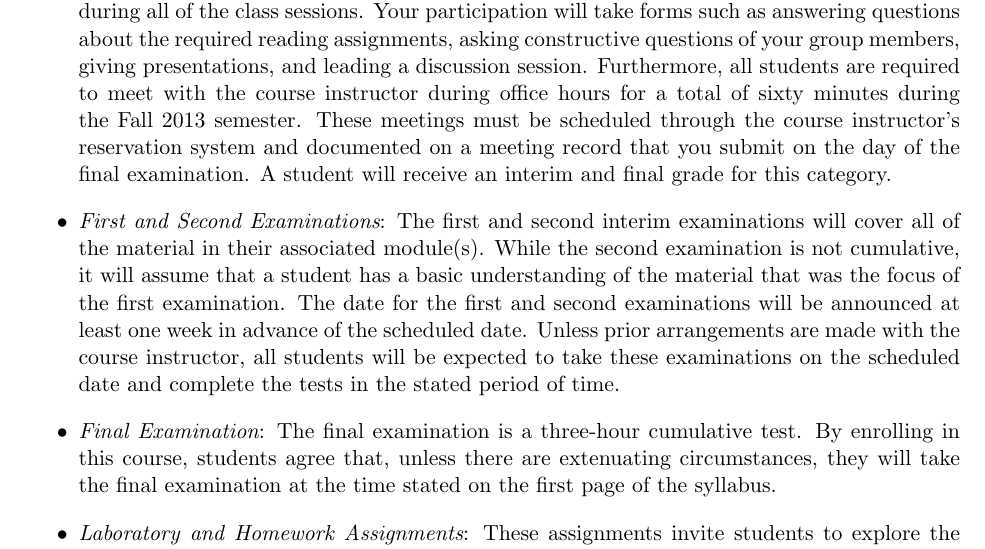
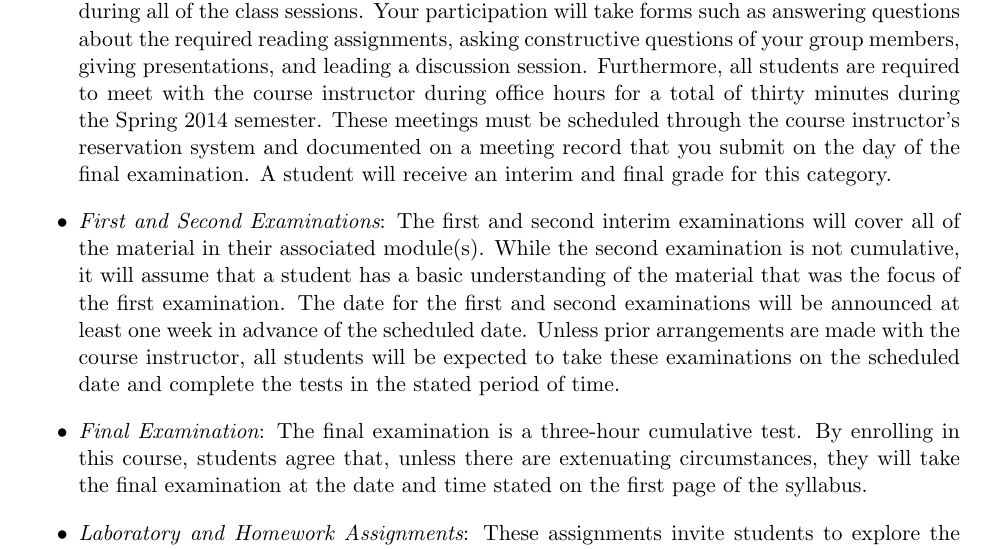
Before and after one commit to gkapfham/cs112S2014, a LaTeX document (syllabus/cs112S2014-syllabus.tex): part of page 3 of 5, cut so that both start at the same text. Compiled offline with pdfLaTeX; a LaTeX package or settings file that is missing is left out.

Commit message:
Fixed a mistake in the description of the final examination.

```diff
--- a/syllabus/cs112S2014-syllabus.tex
+++ b/syllabus/cs112S2014-syllabus.tex
@@ -120,16 +120,15 @@ Final Project & 15\%
 These grading categories have the following definitions:
 \vspace*{-.1in}
 
-
 \begin{itemize}
 
-	\item {\em Class Participation and Instructor Meetings}: All students are required to actively participate during
-		all of the class sessions. Your participation will take forms such as answering questions about the required
-		reading assignments, asking constructive questions of your group members, giving presentations, and leading a
-		discussion session. Furthermore, all students are required to meet with the course instructor during office
-		hours for a total of sixty minutes during the Fall 2013 semester.  These meetings must be scheduled through the
-		course instructor's reservation system and documented on a meeting record that you submit on the day of the final
-		examination. A student will receive an interim and final grade for this category.
+	\item {\em Class Participation and Instructor Meetings}: All students are required to actively participate
+	  during all of the class sessions. Your participation will take forms such as answering questions about the
+	  required reading assignments, asking constructive questions of your group members, giving presentations, and
+	  leading a discussion session. Furthermore, all students are required to meet with the course instructor during
+	  office hours for a total of thirty minutes during the Spring 2014 semester.  These meetings must be scheduled
+	  through the course instructor's reservation system and documented on a meeting record that you submit on the
+	  day of the final examination. A student will receive an interim and final grade for this category.
 
 	\item {\em First and Second Examinations}: The first and second interim examinations will cover all of the material
 	  in their associated module(s).  While the second examination is not cumulative, it will assume that a student has a
@@ -138,9 +137,9 @@ These grading categories have the following definitions:
 	  arrangements are made with the course instructor, all students will be expected to take these examinations on the
 	  scheduled date and complete the tests in the stated period of time.
 
-	\item {\em Final Examination}: The final examination is a three-hour cumulative test.  By enrolling in this course,
-		students agree that, unless there are extenuating circumstances, they will take the final examination at the
-		time stated on the first page of the syllabus.
+	\item {\em Final Examination}: The final examination is a three-hour cumulative test.  By enrolling in this
+	  course, students agree that, unless there are extenuating circumstances, they will take the final examination
+	  at the date and time stated on the first page of the syllabus.
 
 	\item {\em Laboratory and Homework Assignments}: These assignments invite students to explore the concepts, tools,
 		and techniques that are associated with different phases of the software development life cycle.  All of the
```
Lines whose indentation alone changed are shown as unchanged.
